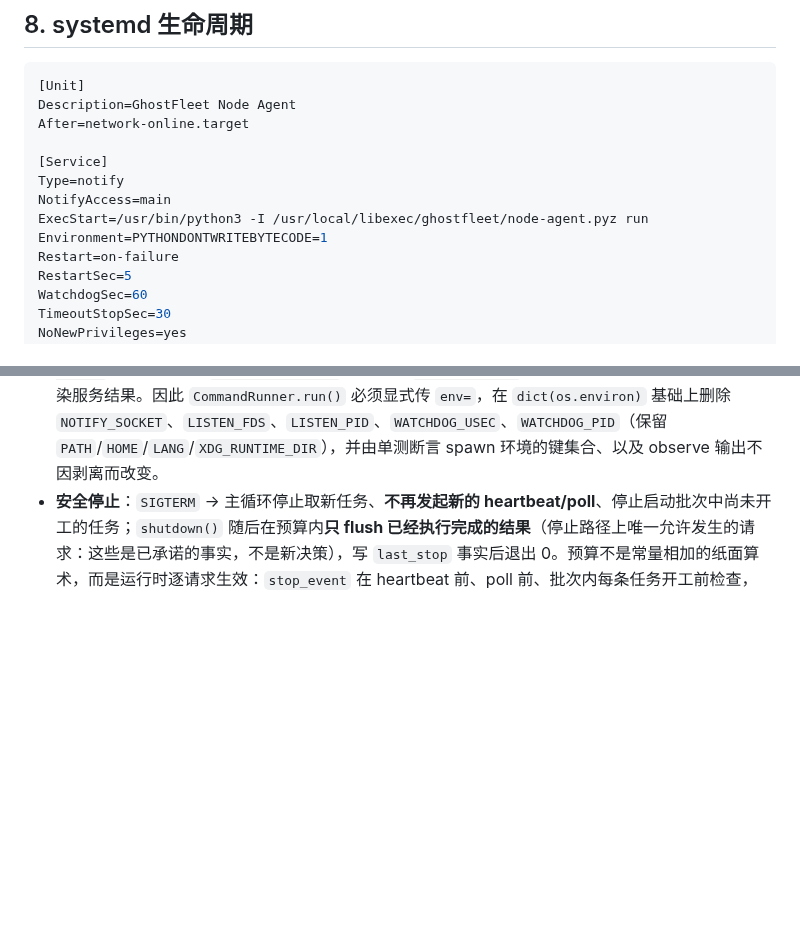
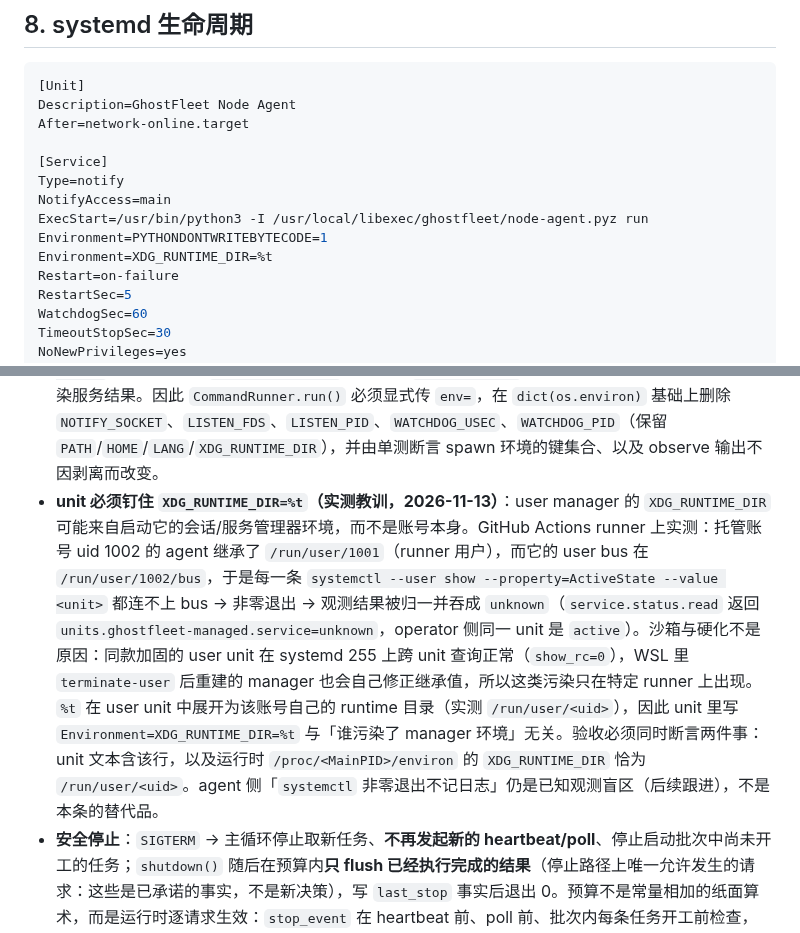
Before and after one commit to youling/ghostfleet, a Markdown page: docs/architecture/NODE_AGENT_V0.md, 2 parts joined by grey strips. Drawn GitHub-style; blank space fills up the shorter version.

Commit message:
docs(adr): pin XDG_RUNTIME_DIR in the node agent unit
A runner image handed the account's user manager an inherited XDG_RUNTIME_DIR (/run/user/1001) while the account's own bus lived in /run/user/1002/bus, so every systemctl --user probe from the unit failed and observe.py normalised it to unknown. The unit now pins Environment=XDG_RUNTIME_DIR=%t and the acceptance asserts both the unit text and /proc/<MainPID>/environ at runtime.

```diff
--- a/docs/architecture/NODE_AGENT_V0.md
+++ b/docs/architecture/NODE_AGENT_V0.md
@@ -172,6 +172,7 @@ Type=notify
 NotifyAccess=main
 ExecStart=/usr/bin/python3 -I /usr/local/libexec/ghostfleet/node-agent.pyz run
 Environment=PYTHONDONTWRITEBYTECODE=1
+Environment=XDG_RUNTIME_DIR=%t
 Restart=on-failure
 RestartSec=5
 WatchdogSec=60
@@ -217,6 +218,7 @@ WantedBy=default.target
 - **`ConfigurationDirectoryMode=0700`**：courier 为放 `node-token` 把 `~/.config/ghostfleet` 建成 `0700`，而 `ConfigurationDirectory=ghostfleet` 默认要求 `0755`，systemd 每次启动都告警 `ConfigurationDirectory 'ghostfleet' already exists but the mode is different (File system: 700 ConfigurationDirectoryMode: 755)`；若目录尚未存在，systemd 会按 0755 创建。unit 必须显式 `ConfigurationDirectoryMode=0700` 与 courier 口径对齐。
 - **`StateDirectoryMode=0700`**：`StateDirectory=ghostfleet-agent` 默认按 `0755` 创建，而 agent 自己的启动自检要求状态目录只有属主可写，于是每轮启动都会打出一条 `state_dir_permissions_loose mode 0o755` 的 warning（首轮真机一次启动出现 4–5 条），日志被自己的告警噪声淹没。unit 显式 `StateDirectoryMode=0700`，agent 侧对同一 path/mode 的 warning **每进程只打一次**（去重，不降级为静默）。
 - **子进程必须剥掉 notify 环境（实测教训，2026-11-12）**：`NOTIFY_SOCKET` 会随环境继承给每一个被调起的子进程；实测 `systemctl`、`loginctl`、`systemd-analyze` 这类 libsystemd CLI 在**退出时**会向 `NOTIFY_SOCKET` 发一条 `EXIT_STATUS=0`。`NotifyAccess=main` 下这些消息不被接受，journal 每轮刷 `Got notification message from PID <child>, but reception only permitted for main PID <main>`；一旦放宽成 `NotifyAccess=all`，这些伪 `EXIT_STATUS=0` 就会被当成主进程的退出状态，污染服务结果。因此 `CommandRunner.run()` 必须显式传 `env=`，在 `dict(os.environ)` 基础上删除 `NOTIFY_SOCKET`、`LISTEN_FDS`、`LISTEN_PID`、`WATCHDOG_USEC`、`WATCHDOG_PID`（保留 `PATH`/`HOME`/`LANG`/`XDG_RUNTIME_DIR`），并由单测断言 spawn 环境的键集合、以及 observe 输出不因剥离而改变。
+- **unit 必须钉住 `XDG_RUNTIME_DIR=%t`（实测教训，2026-11-13）**：user manager 的 `XDG_RUNTIME_DIR` 可能来自启动它的会话/服务管理器环境，而不是账号本身。GitHub Actions runner 上实测：托管账号 uid 1002 的 agent 继承了 `/run/user/1001`（runner 用户），而它的 user bus 在 `/run/user/1002/bus`，于是每一条 `systemctl --user show --property=ActiveState --value <unit>` 都连不上 bus → 非零退出 → 观测结果被归一并吞成 `unknown`（`service.status.read` 返回 `units.ghostfleet-managed.service=unknown`，operator 侧同一 unit 是 `active`）。沙箱与硬化不是原因：同款加固的 user unit 在 systemd 255 上跨 unit 查询正常（`show_rc=0`），WSL 里 `terminate-user` 后重建的 manager 也会自己修正继承值，所以这类污染只在特定 runner 上出现。`%t` 在 user unit 中展开为该账号自己的 runtime 目录（实测 `/run/user/<uid>`），因此 unit 里写 `Environment=XDG_RUNTIME_DIR=%t` 与「谁污染了 manager 环境」无关。验收必须同时断言两件事：unit 文本含该行，以及运行时 `/proc/<MainPID>/environ` 的 `XDG_RUNTIME_DIR` 恰为 `/run/user/<uid>`。agent 侧「`systemctl` 非零退出不记日志」仍是已知观测盲区（后续跟进），不是本条的替代品。
 - **安全停止**：`SIGTERM` → 主循环停止取新任务、**不再发起新的 heartbeat/poll**、停止启动批次中尚未开工的任务；`shutdown()` 随后在预算内**只 flush 已经执行完成的结果**（停止路径上唯一允许发生的请求：这些是已承诺的事实，不是新决策），写 `last_stop` 事实后退出 0。预算不是常量相加的纸面算术，而是运行时逐请求生效：`stop_event` 在 heartbeat 前、poll 前、批次内每条任务开工前检查，`Outbox.flush` 接受 deadline 参数，单条请求的 socket 超时被钳制到剩余预算，且 **409 冲突重试共享同一 remaining**（重试前按已耗时扣减；剩余不足最小发送窗口就不再重试，直接返回首次结果）——否则一次发送可以吃掉两倍剩余预算，「8 s flush / 30 s 停机」就不是硬上界。最坏停机时延 ≈ 1 s（分块睡眠可打断）+ 剩余预算内的单请求 + 8 s（flush），必须显著小于 `TimeoutStopSec=30`，并由「64 条 pending + 慢控制面 + `SIGTERM`」的真实时限测试守护（只把常量相加的测试不算证据）。
 - **健康可见性**：`systemctl --user show` 的 `ActiveState`/`NRestarts`/`ExecMainStatus` 外加 Agent 自报的 `health`，构成独立消费者可观察的外部证据。
 
```
